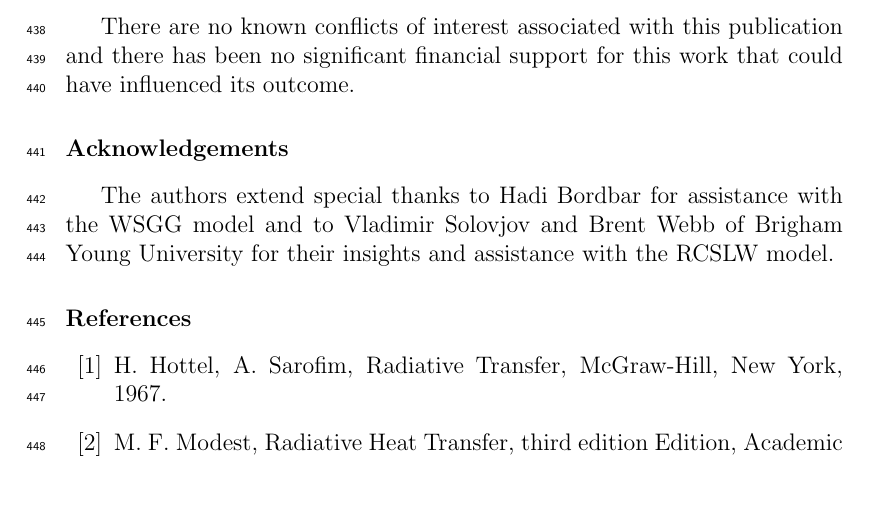
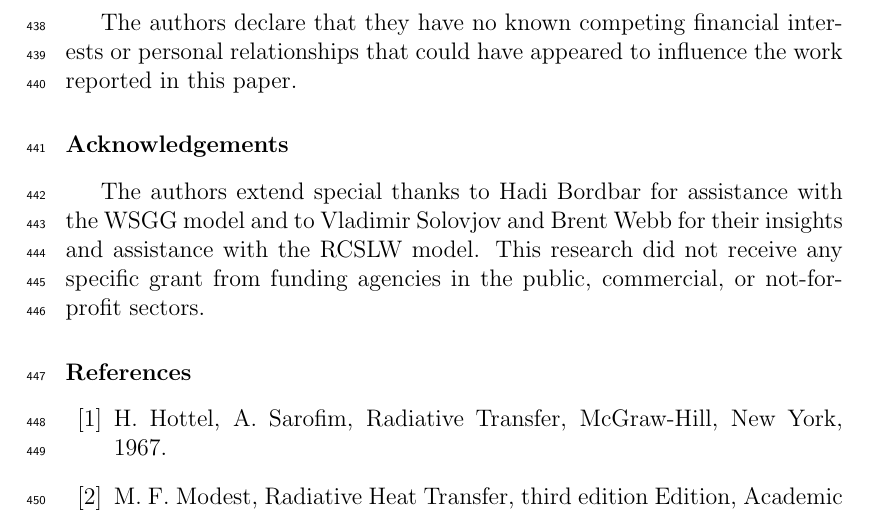
Before and after one commit to byuignite-papers/RadLib_paper, a LaTeX paper (submissions/initial_submission/manuscript.tex): part of page 18 of 22, cut at the place of the change, the shorter picture padded with empty space. Compiled offline with pdfLaTeX.

Commit message:
declaration of competing interest and financial statement

```diff
--- a/submissions/initial_submission/manuscript.tex
+++ b/submissions/initial_submission/manuscript.tex
@@ -580,15 +580,18 @@ RadLib is a C++ library of radiation property models developed to address the co
 
 %%%%%%%%%%%%%%%%%%%%%%%%%%%%%%%%%%%%%%%%%%%%%%%%%%%%%%%%%%%%%%%%%%%%%%%%%%%%%%%%
 
-\section{Conflict of Interest} \label{s:coi}
+\section{Declaration of Competing Interes} \label{s:coi}
 
-There are no known conflicts of interest associated with this publication and there has been no significant financial support for this work that could have influenced its outcome.
+The authors declare that they have no known competing financial interests or personal relationships that could have appeared to influence the work reported in this paper.
+
 
 %%%%%%%%%%%%%%%%%%%%%%%%%%%%%%%%%%%%%%%%%%%%%%%%%%%%%%%%%%%%%%%%%%%%%%%%%%%%%%%%
 
 \section*{Acknowledgements} \label{sec:acknowledgements}
 
-The authors extend special thanks to Hadi Bordbar for assistance with the WSGG model and to Vladimir Solovjov and Brent Webb of Brigham Young University for their insights and assistance with the RCSLW model.
+The authors extend special thanks to Hadi Bordbar for assistance with the WSGG model and to Vladimir Solovjov and Brent Webb for their insights and assistance with the RCSLW model.
+This research did not receive any specific grant from funding agencies in the public, commercial, or
+not-for-profit sectors.
 
 %%%%%%%%%%%%%%%%%%%%%%%%%%%%%%%%%%%%%%%%%%%%%%%%%%%%%%%%%%%%%%%%%%%%%%%%%%%%%%%%
 
```
Also changed, not shown: 1 other file.
